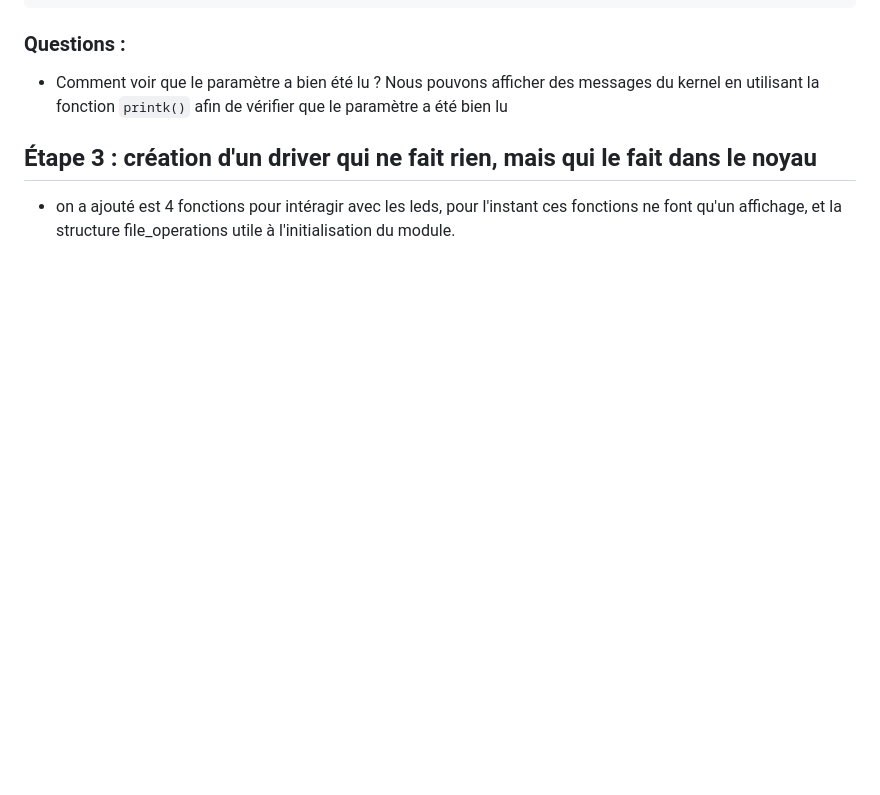
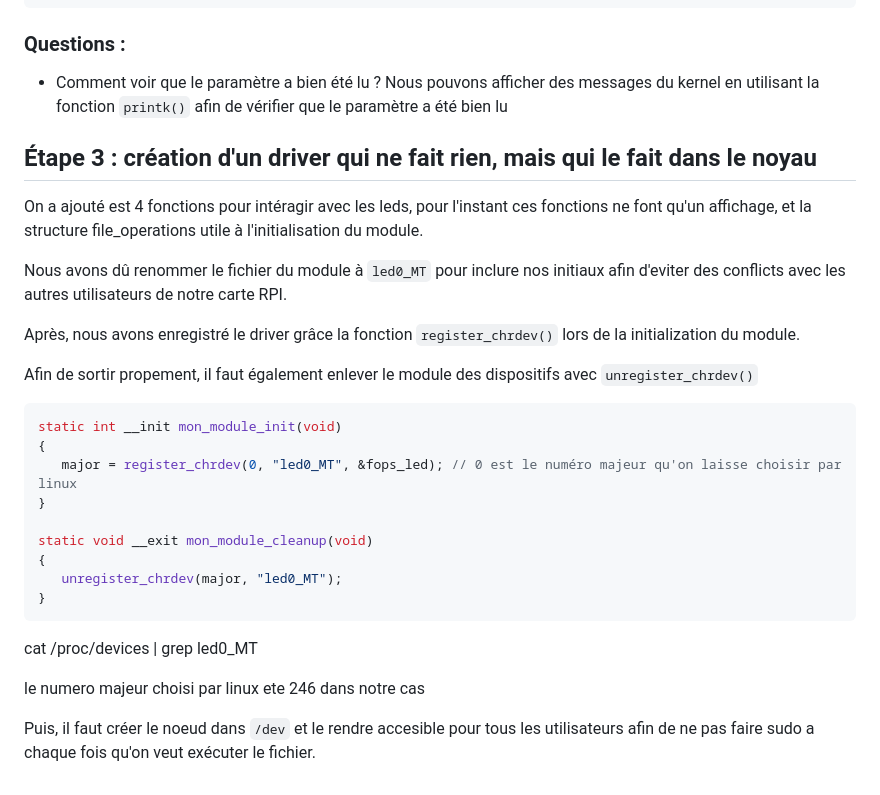
Before and after one commit to GiorgioMendieta/IOC-TME, a Markdown page: TME2/CR02.md, the part around the change. Drawn GitHub-style; blank space fills up the shorter version.

Commit message:
Update cr

````diff
--- a/TME2/CR02.md
+++ b/TME2/CR02.md
@@ -100,4 +100,28 @@ pi@raspberrypi ~/thirion_mendieta/lab2 $ dmesg
 
 ## Étape 3 : création d'un driver qui ne fait rien, mais qui le fait dans le noyau
 
-- on a ajouté est 4 fonctions pour intéragir avec les leds, pour l'instant ces fonctions ne font qu'un affichage, et la structure file_operations utile à l'initialisation du module.
+On a ajouté est 4 fonctions pour intéragir avec les leds, pour l'instant ces fonctions ne font qu'un affichage, et la structure file_operations utile à l'initialisation du module.
+
+Nous avons dû renommer le fichier du module à `led0_MT` pour inclure nos initiaux afin d'eviter des conflicts avec les autres utilisateurs de notre carte RPI.
+
+Après, nous avons enregistré le driver grâce la fonction `register_chrdev()` lors de la initialization du module.
+
+Afin de sortir propement, il faut également enlever le module des dispositifs avec `unregister_chrdev()`
+
+```c
+static int __init mon_module_init(void)
+{
+   major = register_chrdev(0, "led0_MT", &fops_led); // 0 est le numéro majeur qu'on laisse choisir par linux
+}
+
+static void __exit mon_module_cleanup(void)
+{
+   unregister_chrdev(major, "led0_MT");
+}
+```
+
+cat /proc/devices | grep led0_MT
+
+le numero majeur choisi par linux ete 246 dans notre cas
+
+Puis, il faut créer le noeud dans `/dev` et le rendre accesible pour tous les utilisateurs afin de ne pas faire sudo a chaque fois qu'on veut exécuter le fichier.
````
